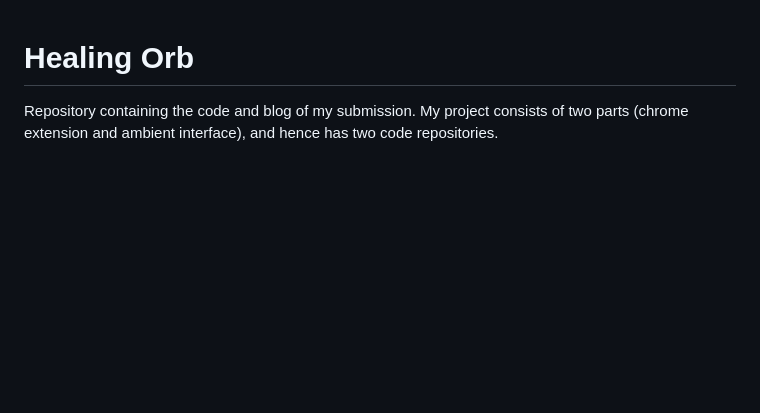
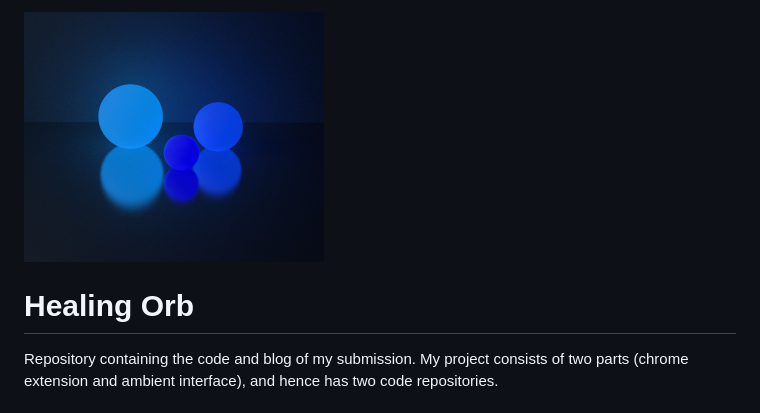
Before and after one commit to moritzsalla/healingorb-monorepo, a Markdown page: README.md, the part around the change. Drawn GitHub-style; blank space fills up the shorter version.

Commit message:
tweaking images

```diff
--- a/README.md
+++ b/README.md
@@ -1,3 +1,5 @@
+![Image](banner.jpg)
+
 # Healing Orb
 Repository containing the code and blog of my submission. My project consists of two parts (chrome extension and ambient interface), and hence has two code repositories.
 
```
Also changed, not shown: ambient-interface/illu.png, chrome-extension/illu.png.
